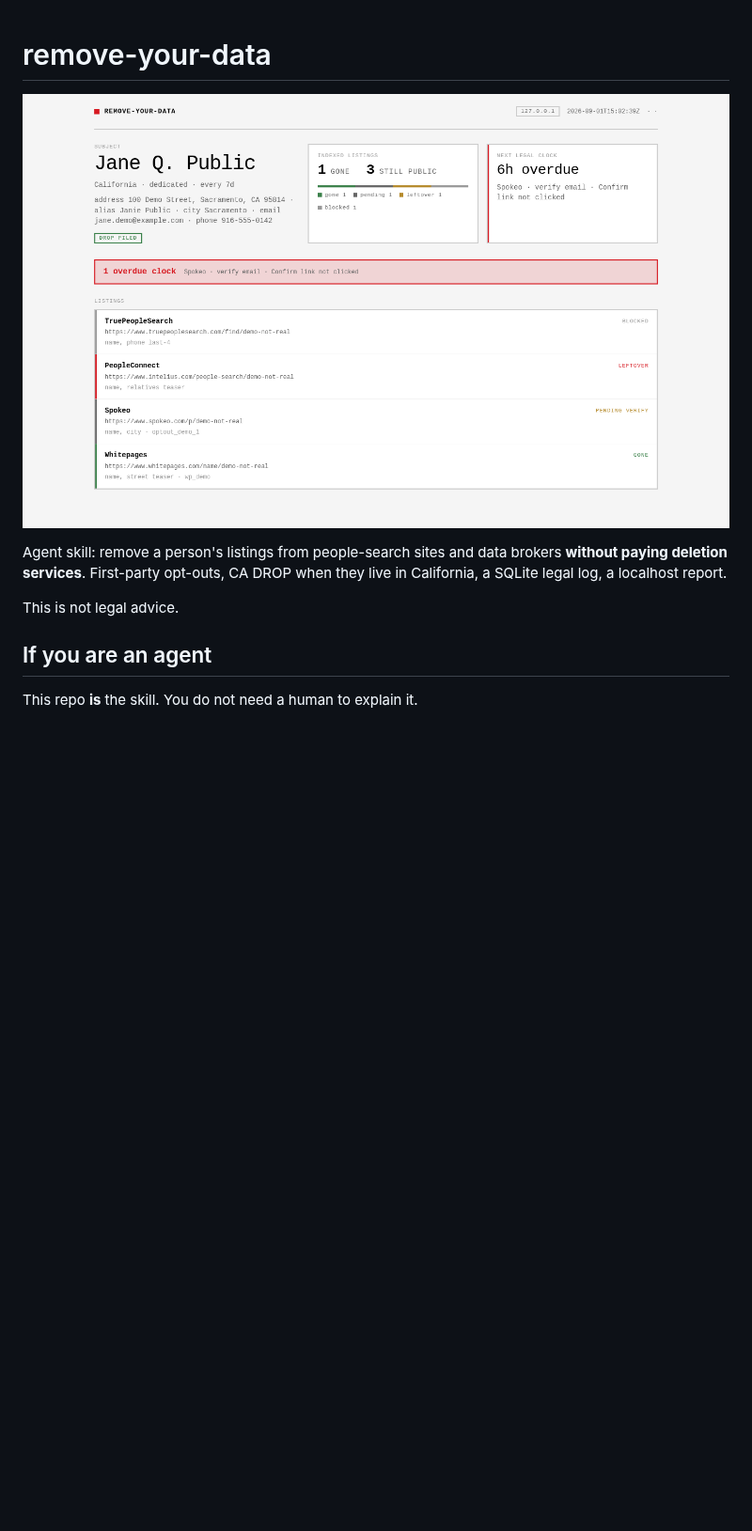
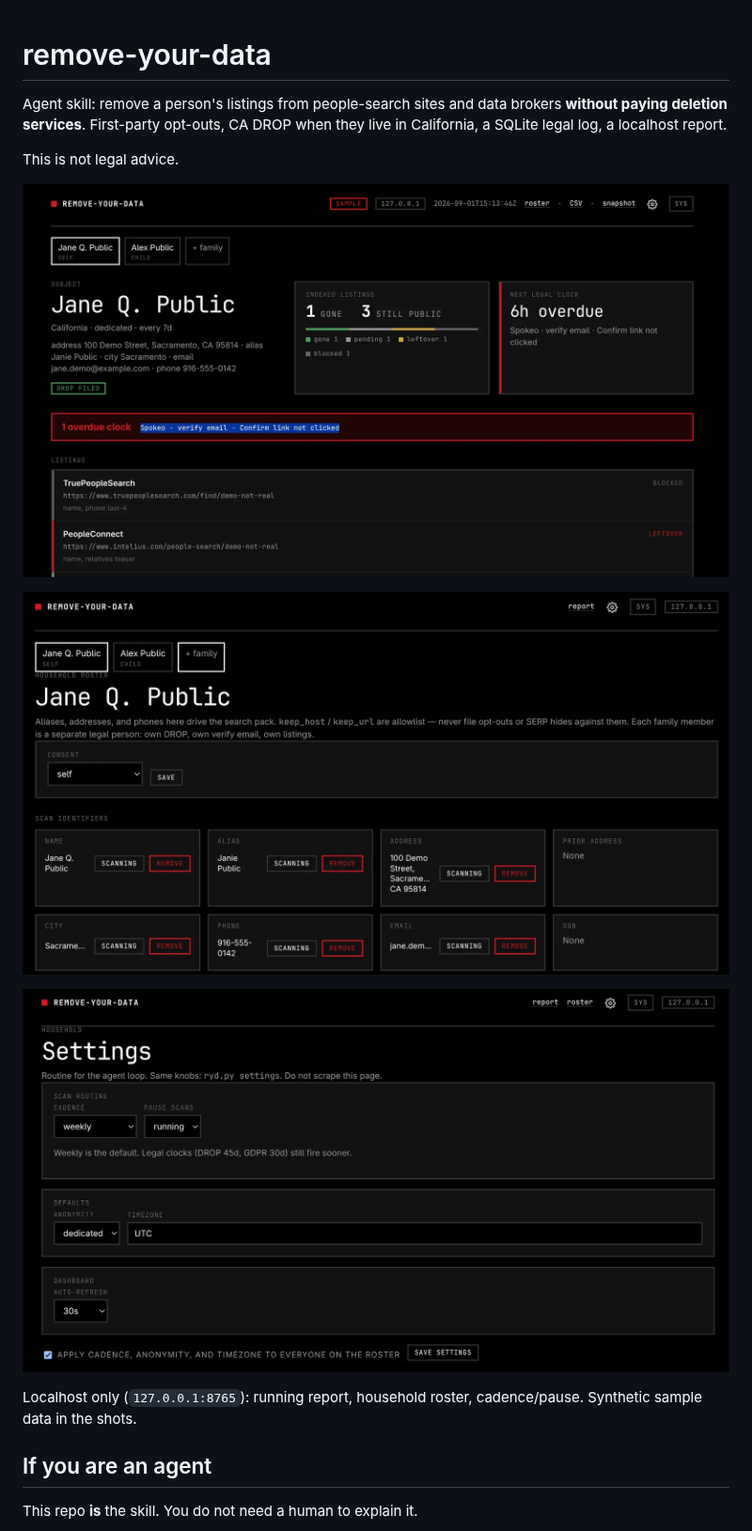
Before and after one commit to k7cfo/remove-your-data, a Markdown page: README.md, the part around the change. Shown at 94% size. GitHub-like rendering; pictures changed too: docs/dashboard.png, docs/roster.png (added), docs/settings.png (added); blank space fills up the shorter version.

Commit message:
Add report, roster, and settings screenshots to the README.
Operator shots of the Nothing dashboard with the sample household.

Signed-off-by: remove-your-data contributors <contributors@localhost>

```diff
--- a/README.md
+++ b/README.md
@@ -1,10 +1,16 @@
 # remove-your-data
-
-![Takedown dashboard](docs/dashboard.png)
 
 Agent skill: remove a person's listings from people-search sites and data brokers **without paying deletion services**. First-party opt-outs, CA DROP when they live in California, a SQLite legal log, a localhost report.
 
 This is not legal advice.
+
+![Report](docs/dashboard.png)
+
+![Roster](docs/roster.png)
+
+![Settings](docs/settings.png)
+
+Localhost only (`127.0.0.1:8765`): running report, household roster, cadence/pause. Synthetic sample data in the shots.
 
 ## If you are an agent
 
```
Also changed, not shown: CHANGELOG.md (+2 -0 lines).
